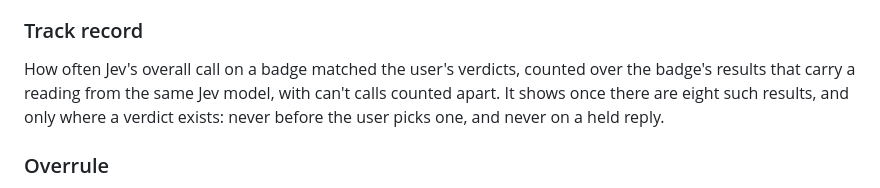
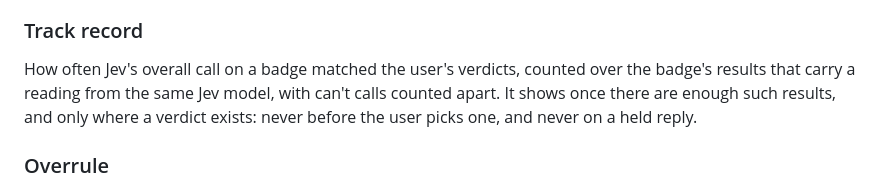
Before and after one commit to workshop-maybe/coach, a Markdown page: CONCEPTS.md, the part around the change. Rendered like a GitHub page.

```diff
--- a/CONCEPTS.md
+++ b/CONCEPTS.md
@@ -62,7 +62,7 @@ Jev's answer on one rubric point, one learning target or the whole bar, read fro
 
 ### Track record
 
-How often Jev's overall call on a badge matched the user's verdicts, counted over the badge's results that carry a reading from the same Jev model, with can't calls counted apart. It shows once there are eight such results, and only where a verdict exists: never before the user picks one, and never on a held reply.
+How often Jev's overall call on a badge matched the user's verdicts, counted over the badge's results that carry a reading from the same Jev model, with can't calls counted apart. It shows once there are enough such results, and only where a verdict exists: never before the user picks one, and never on a held reply.
 
 ### Overrule
 
```
